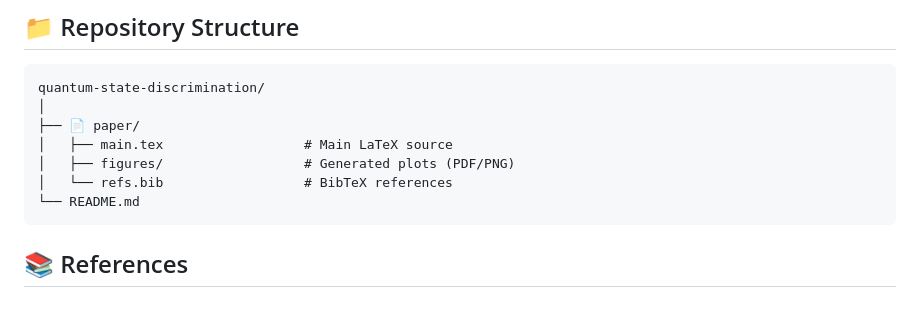
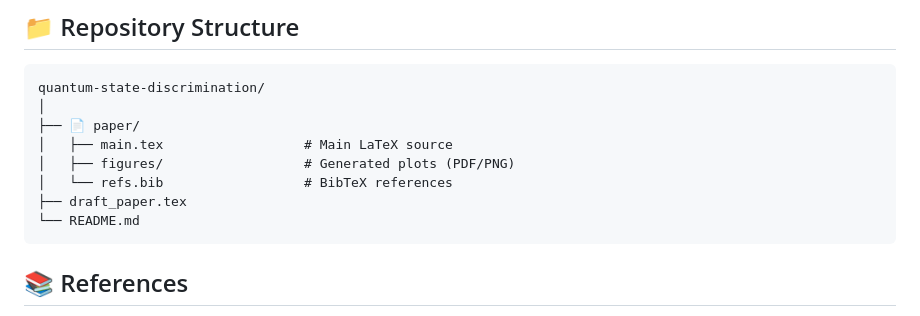
Before and after one commit to Halfdisposal/TermPaper, a Markdown page: README.md, the part around the change. Drawn GitHub-style.

Commit message:
Add draft_paper.tex to project structure

````diff
--- a/README.md
+++ b/README.md
@@ -113,6 +113,7 @@ quantum-state-discrimination/
 │   ├── main.tex                  # Main LaTeX source
 │   ├── figures/                  # Generated plots (PDF/PNG)
 │   └── refs.bib                  # BibTeX references
+├── draft_paper.tex
 └── README.md
 ```
 
````
